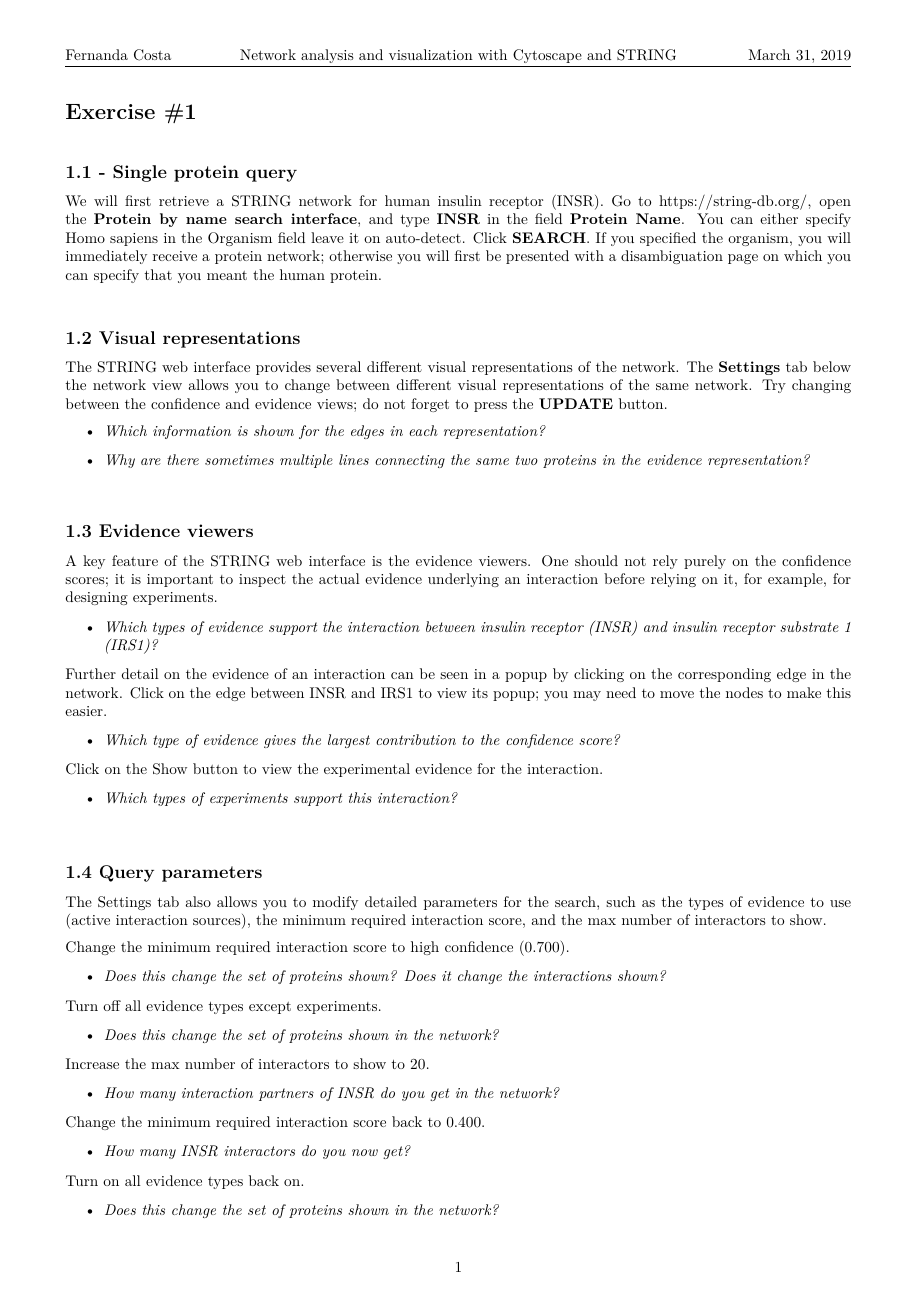
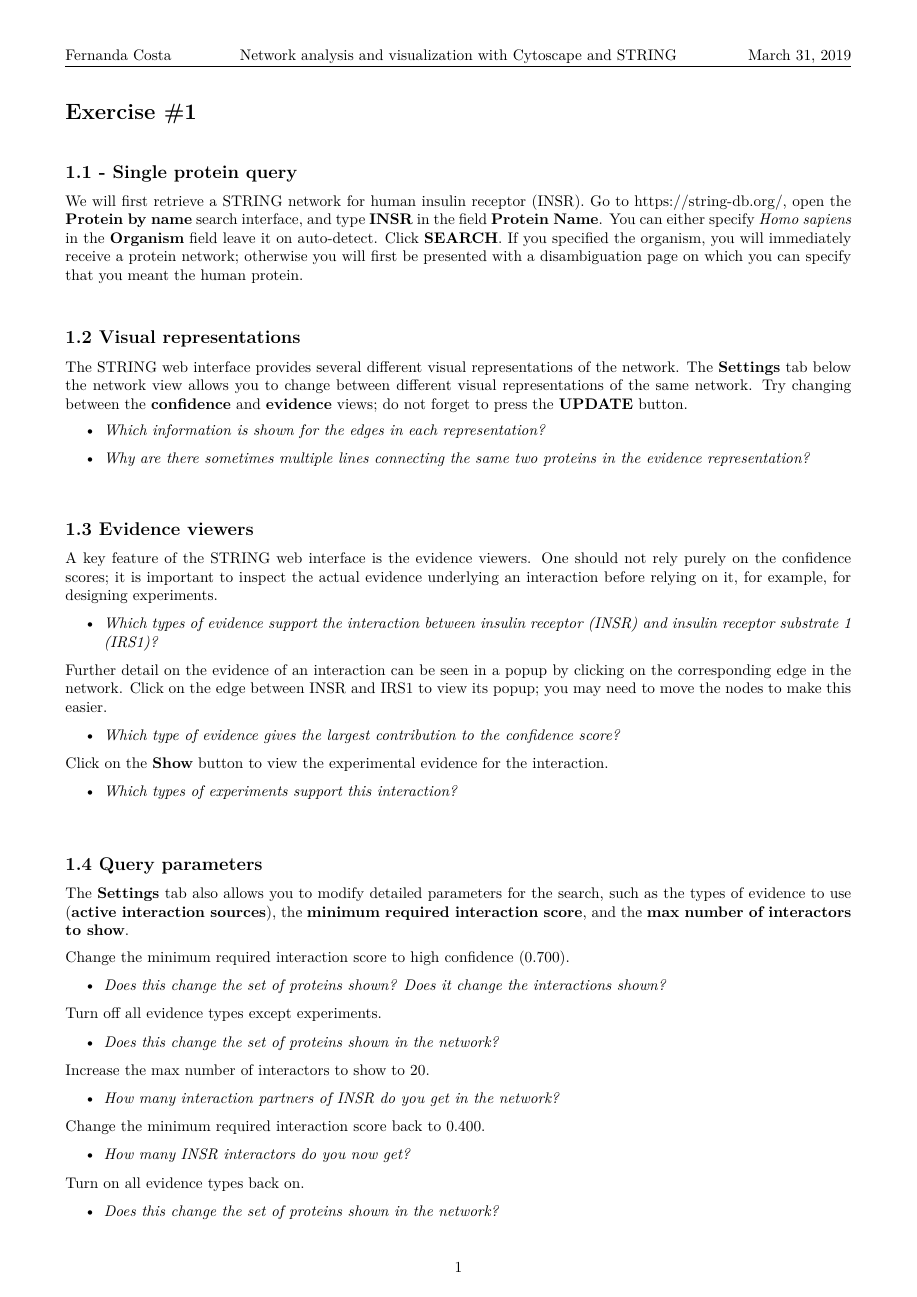
Before and after one commit to fernandalpcosta/NetworkAnalysis, a LaTeX problem sheet (BasicExercises/ex1/ex1.tex): the whole page. The pictures show the PDF file BasicExercises/ex1/ex1.pdf that the author committed with the source.

Commit message:
modifications

```diff
--- a/BasicExercises/ex1/ex1.tex
+++ b/BasicExercises/ex1/ex1.tex
@@ -23,12 +23,12 @@
 \vspace{0,5cm}
 
 \subsection*{1.1 - Single protein query}
-We will first retrieve a STRING network for human insulin receptor (INSR). Go to \url{https://string-db.org/}, open the \textbf{Protein by name search interface}, and type \textbf{INSR} in the field \textbf{Protein Name}. You can either specify Homo sapiens in the Organism field leave it on auto-detect. Click \textbf{SEARCH}. If you specified the organism, you will immediately receive a protein network; otherwise you will first be presented with a disambiguation page on which you can specify that you meant the human protein.
+We will first retrieve a STRING network for human insulin receptor (INSR). Go to \url{https://string-db.org/}, open the \textbf{Protein by name} search interface, and type \textbf{INSR} in the field \textbf{Protein Name}. You can either specify \textit{Homo sapiens} in the \textbf{Organism} field leave it on auto-detect. Click \textbf{SEARCH}. If you specified the organism, you will immediately receive a protein network; otherwise you will first be presented with a disambiguation page on which you can specify that you meant the human protein.
 
 \vspace{0,5cm}
 
 \subsection*{1.2 Visual representations}
-The STRING web interface provides several different visual representations of the network. The \textbf{Settings} tab below the network view allows you to change between different visual representations of the same network. Try changing between the confidence and evidence views; do not forget to press the \textbf{UPDATE} button.
+The STRING web interface provides several different visual representations of the network. The \textbf{Settings} tab below the network view allows you to change between different visual representations of the same network. Try changing between the \textbf{confidence} and \textbf{evidence} views; do not forget to press the \textbf{UPDATE} button.
 %\vspace{0,25cm}
 \begin{itemize}
   \item \textit{Which information is shown for the edges in each representation?}
@@ -50,7 +50,7 @@ Further detail on the evidence of an interaction can be seen in a popup by click
   \item \textit{Which type of evidence gives the largest contribution to the confidence score?}
 \end{itemize}
 
-Click on the Show button to view the experimental evidence for the interaction.
+Click on the \textbf{Show} button to view the experimental evidence for the interaction.
 
 \begin{itemize}
   \item \textit{Which types of experiments support this interaction?}
@@ -59,7 +59,7 @@ Click on the Show button to view the experimental evidence for the interaction.
 \vspace{0,5cm}
 
 \subsection*{1.4 Query parameters}
-The Settings tab also allows you to modify detailed parameters for the search, such as the types of evidence to use (active interaction sources), the minimum required interaction score, and the max number of interactors to show.
+The \textbf{Settings} tab also allows you to modify detailed parameters for the search, such as the types of evidence to use (\textbf{active interaction sources}), the \textbf{minimum required interaction score}, and the \textbf{max number of interactors to show}.
 
 \vspace{0,2cm}
 
```
Also changed, not shown: BasicExercises/ex1/ex1.pdf.
